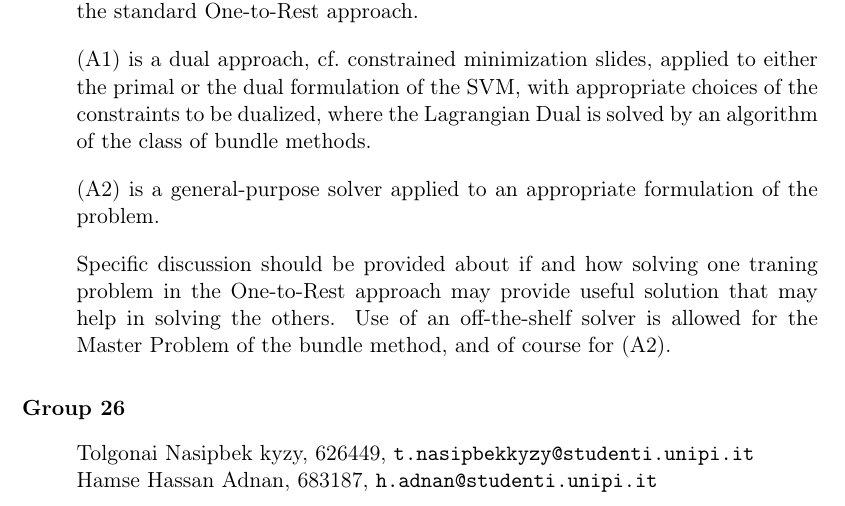
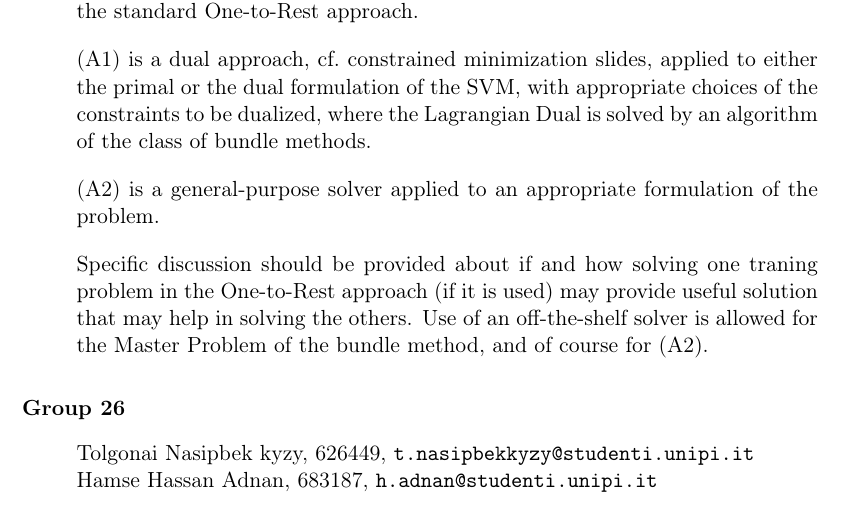
Before and after one commit to hamse23/Logistics, a LaTeX document (project29/docs/formulation.tex): part of page 2 of 17, cut so that both start at the same text. Compiled offline with pdfLaTeX.

Commit message:
Copy the project statement verbatim: add the missing "(if it is used)"
The assignment page left out the parenthesis that the original statement has in
its last paragraph ("... in the One-to-Rest approach (if it is used) may provide
..."). The course guidelines ask for a verbatim copy on the first page.

Co-Authored-By: Claude Sonnet 5.5 <noreply@anthropic.com>
Claude-Session: https://claude.ai/code/session_01KtM6oot8pEpZas2t63fDxg

```diff
--- a/project29/docs/formulation.tex
+++ b/project29/docs/formulation.tex
@@ -80,8 +80,8 @@ problem.
 
 \medskip
 Specific discussion should be provided about if and how solving one traning problem
-in the One-to-Rest approach may provide useful solution that may help in solving the
-others. Use of an off-the-shelf solver is allowed for the Master Problem of the
+in the One-to-Rest approach (if it is used) may provide useful solution that may help in
+solving the others. Use of an off-the-shelf solver is allowed for the Master Problem of the
 bundle method, and of course for (A2).
 \end{quote}
 
```
Also changed, not shown: project29/docs/formulation.pdf.
